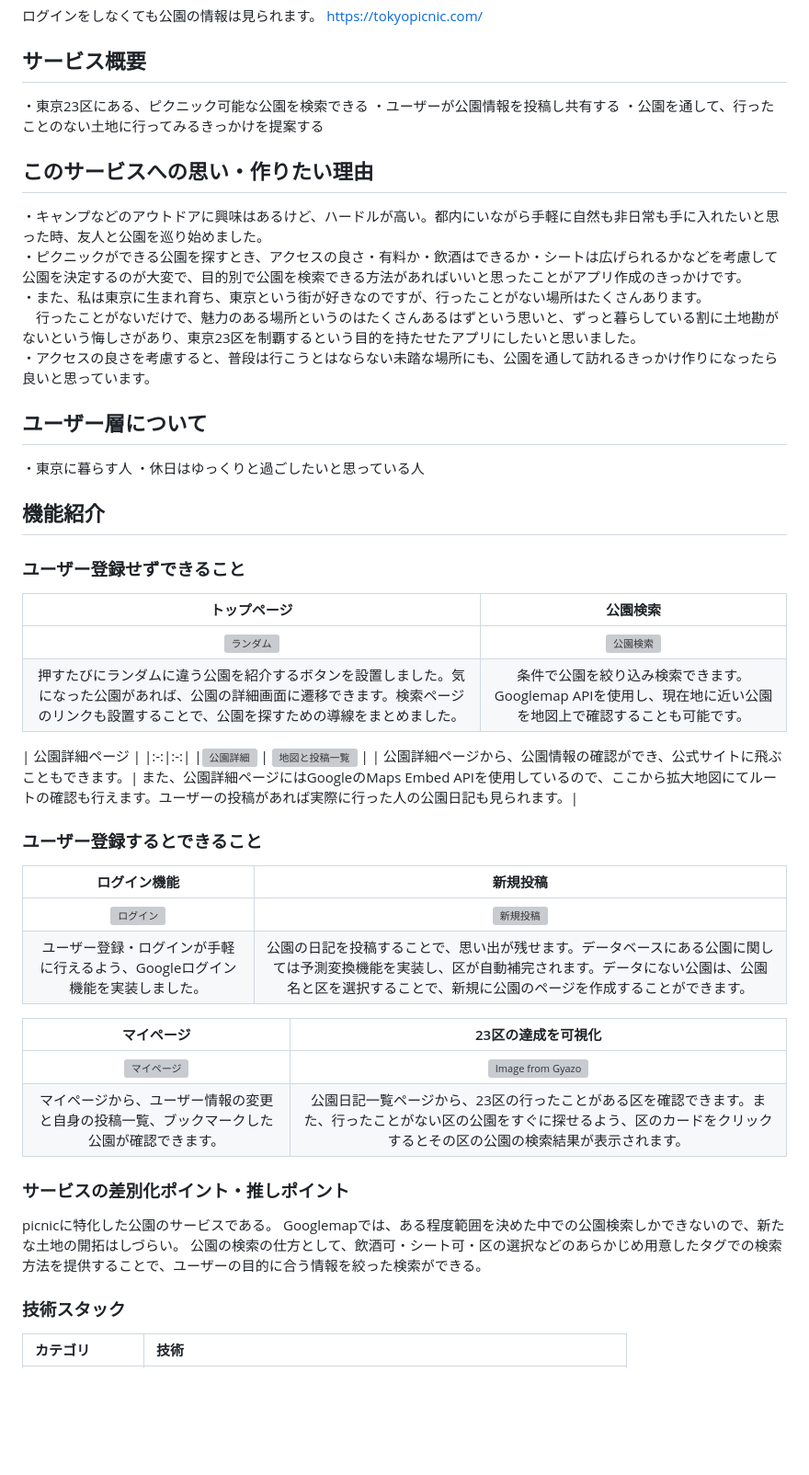
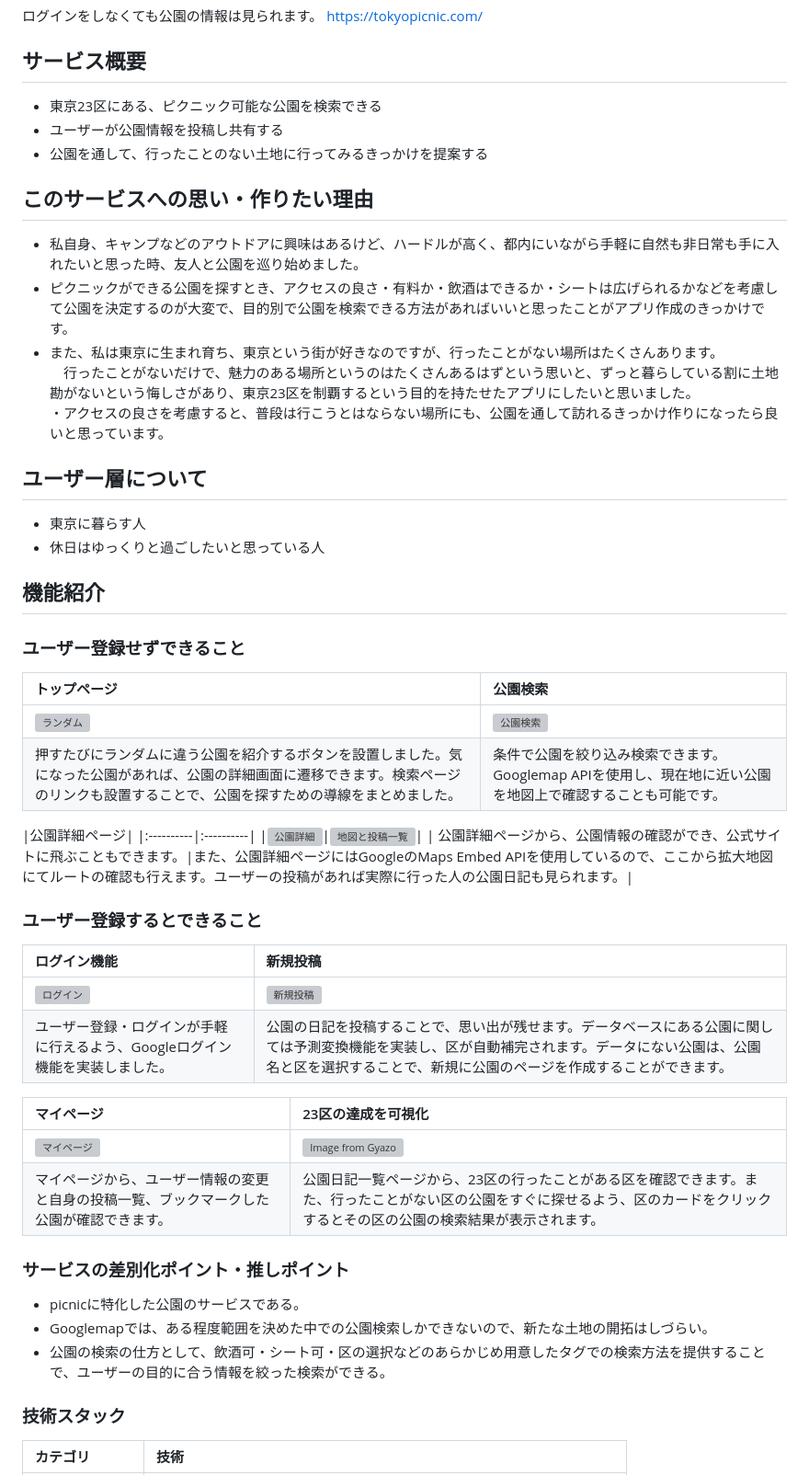
Before and after one commit to yamazaki-yuri/tokyopicnic, a Markdown page: README.md, the part around the change printed below. Shown: that part at 92% size. Drawn GitHub-style; blank space fills up the shorter version; grey boxes are pictures that could not be loaded.

```diff
--- a/README.md
+++ b/README.md
@@ -5,48 +5,48 @@
 https://tokyopicnic.com/
 
 ## サービス概要
-・東京23区にある、ピクニック可能な公園を検索できる
-・ユーザーが公園情報を投稿し共有する
-・公園を通して、行ったことのない土地に行ってみるきっかけを提案する
+- 東京23区にある、ピクニック可能な公園を検索できる
+- ユーザーが公園情報を投稿し共有する
+- 公園を通して、行ったことのない土地に行ってみるきっかけを提案する
 
 ## このサービスへの思い・作りたい理由
-・キャンプなどのアウトドアに興味はあるけど、ハードルが高い。都内にいながら手軽に自然も非日常も手に入れたいと思った時、友人と公園を巡り始めました。<br>
-・ピクニックができる公園を探すとき、アクセスの良さ・有料か・飲酒はできるか・シートは広げられるかなどを考慮して公園を決定するのが大変で、目的別で公園を検索できる方法があればいいと思ったことがアプリ作成のきっかけです。<br>
-・また、私は東京に生まれ育ち、東京という街が好きなのですが、行ったことがない場所はたくさんあります。<br>
+- 私自身、キャンプなどのアウトドアに興味はあるけど、ハードルが高く、都内にいながら手軽に自然も非日常も手に入れたいと思った時、友人と公園を巡り始めました。<br>
+- ピクニックができる公園を探すとき、アクセスの良さ・有料か・飲酒はできるか・シートは広げられるかなどを考慮して公園を決定するのが大変で、目的別で公園を検索できる方法があればいいと思ったことがアプリ作成のきっかけです。<br>
+- また、私は東京に生まれ育ち、東京という街が好きなのですが、行ったことがない場所はたくさんあります。<br>
 　行ったことがないだけで、魅力のある場所というのはたくさんあるはずという思いと、ずっと暮らしている割に土地勘がないという悔しさがあり、東京23区を制覇するという目的を持たせたアプリにしたいと思いました。<br>
-・アクセスの良さを考慮すると、普段は行こうとはならない未踏な場所にも、公園を通して訪れるきっかけ作りになったら良いと思っています。<br>
+・アクセスの良さを考慮すると、普段は行こうとはならない場所にも、公園を通して訪れるきっかけ作りになったら良いと思っています。<br>
 
 ## ユーザー層について
-・東京に暮らす人
-・休日はゆっくりと過ごしたいと思っている人
+- 東京に暮らす人
+- 休日はゆっくりと過ごしたいと思っている人
 
 ## 機能紹介
 ### ユーザー登録せずできること
-| トップページ | 公園検索 |
-|:-:|:-:|
-| [![ランダム](https://i.gyazo.com/e7c6094de5c4d789a070fb816c0eb001.gif)](https://gyazo.com/e7c6094de5c4d789a070fb816c0eb001) | [![公園検索](https://i.gyazo.com/0147b0fce88381d567012320cf8abf56.gif)](https://gyazo.com/0147b0fce88381d567012320cf8abf56) |
-| 押すたびにランダムに違う公園を紹介するボタンを設置しました。気になった公園があれば、公園の詳細画面に遷移できます。検索ページのリンクも設置することで、公園を探すための導線をまとめました。| 条件で公園を絞り込み検索できます。Googlemap APIを使用し、現在地に近い公園を地図上で確認することも可能です。|
+|トップページ|公園検索|
+|:----------|:----------|
+| [![ランダム](https://i.gyazo.com/e7c6094de5c4d789a070fb816c0eb001.gif)](https://gyazo.com/e7c6094de5c4d789a070fb816c0eb001)|[![公園検索](https://i.gyazo.com/0147b0fce88381d567012320cf8abf56.gif)](https://gyazo.com/0147b0fce88381d567012320cf8abf56)|
+|押すたびにランダムに違う公園を紹介するボタンを設置しました。気になった公園があれば、公園の詳細画面に遷移できます。検索ページのリンクも設置することで、公園を探すための導線をまとめました。|条件で公園を絞り込み検索できます。Googlemap APIを使用し、現在地に近い公園を地図上で確認することも可能です。|
 
-| 公園詳細ページ |
-|:-:|:-:|
-|[![公園詳細](https://i.gyazo.com/d626abd7babf277b26a9628f58720f7a.gif)](https://gyazo.com/d626abd7babf277b26a9628f58720f7a) | [![地図と投稿一覧](https://i.gyazo.com/d2fc4072424d419c60951180c0b00f30.gif)](https://gyazo.com/d2fc4072424d419c60951180c0b00f30) |
-| 公園詳細ページから、公園情報の確認ができ、公式サイトに飛ぶこともできます。| また、公園詳細ページにはGoogleのMaps Embed APIを使用しているので、ここから拡大地図にてルートの確認も行えます。ユーザーの投稿があれば実際に行った人の公園日記も見られます。|
+|公園詳細ページ|
+|:----------|:----------|
+|[![公園詳細](https://i.gyazo.com/d626abd7babf277b26a9628f58720f7a.gif)](https://gyazo.com/d626abd7babf277b26a9628f58720f7a)|[![地図と投稿一覧](https://i.gyazo.com/d2fc4072424d419c60951180c0b00f30.gif)](https://gyazo.com/d2fc4072424d419c60951180c0b00f30)|
+| 公園詳細ページから、公園情報の確認ができ、公式サイトに飛ぶこともできます。|また、公園詳細ページにはGoogleのMaps Embed APIを使用しているので、ここから拡大地図にてルートの確認も行えます。ユーザーの投稿があれば実際に行った人の公園日記も見られます。|
 
 ### ユーザー登録するとできること
-| ログイン機能 | 新規投稿 |
-|:-:|:-:|
-|[![ログイン](https://i.gyazo.com/791008adea193468f12511d11aba96d7.gif)](https://gyazo.com/791008adea193468f12511d11aba96d7)|[![新規投稿](https://i.gyazo.com/526929040b7d609fea2fe2374c069ce5.gif)](https://gyazo.com/526929040b7d609fea2fe2374c069ce5) |
-| ユーザー登録・ログインが手軽に行えるよう、Googleログイン機能を実装しました。| 公園の日記を投稿することで、思い出が残せます。データベースにある公園に関しては予測変換機能を実装し、区が自動補完されます。データにない公園は、公園名と区を選択することで、新規に公園のページを作成することができます。|
+|ログイン機能|新規投稿|
+|:----------|:----------|
+|[![ログイン](https://i.gyazo.com/791008adea193468f12511d11aba96d7.gif)](https://gyazo.com/791008adea193468f12511d11aba96d7)|[![新規投稿](https://i.gyazo.com/526929040b7d609fea2fe2374c069ce5.gif)](https://gyazo.com/526929040b7d609fea2fe2374c069ce5)|
+| ユーザー登録・ログインが手軽に行えるよう、Googleログイン機能を実装しました。|公園の日記を投稿することで、思い出が残せます。データベースにある公園に関しては予測変換機能を実装し、区が自動補完されます。データにない公園は、公園名と区を選択することで、新規に公園のページを作成することができます。|
 
-| マイページ | 23区の達成を可視化 |
-|:-:|:-:|
-| [![マイページ](https://i.gyazo.com/28724c9b05d99ceb025118489ebfb4d8.gif)](https://gyazo.com/28724c9b05d99ceb025118489ebfb4d8) | [![Image from Gyazo](https://i.gyazo.com/44574b8fa03904231bec2b5db17e40bc.gif)](https://gyazo.com/44574b8fa03904231bec2b5db17e40bc) |
-| マイページから、ユーザー情報の変更と自身の投稿一覧、ブックマークした公園が確認できます。| 公園日記一覧ページから、23区の行ったことがある区を確認できます。また、行ったことがない区の公園をすぐに探せるよう、区のカードをクリックするとその区の公園の検索結果が表示されます。|
+|マイページ|23区の達成を可視化|
+|:----------|:----------|
+|[![マイページ](https://i.gyazo.com/28724c9b05d99ceb025118489ebfb4d8.gif)](https://gyazo.com/28724c9b05d99ceb025118489ebfb4d8)|[![Image from Gyazo](https://i.gyazo.com/44574b8fa03904231bec2b5db17e40bc.gif)](https://gyazo.com/44574b8fa03904231bec2b5db17e40bc) |
+|マイページから、ユーザー情報の変更と自身の投稿一覧、ブックマークした公園が確認できます。|公園日記一覧ページから、23区の行ったことがある区を確認できます。また、行ったことがない区の公園をすぐに探せるよう、区のカードをクリックするとその区の公園の検索結果が表示されます。|
 
 ### サービスの差別化ポイント・推しポイント
-picnicに特化した公園のサービスである。
-Googlemapでは、ある程度範囲を決めた中での公園検索しかできないので、新たな土地の開拓はしづらい。
-公園の検索の仕方として、飲酒可・シート可・区の選択などのあらかじめ用意したタグでの検索方法を提供することで、ユーザーの目的に合う情報を絞った検索ができる。
+- picnicに特化した公園のサービスである。
+- Googlemapでは、ある程度範囲を決めた中での公園検索しかできないので、新たな土地の開拓はしづらい。
+- 公園の検索の仕方として、飲酒可・シート可・区の選択などのあらかじめ用意したタグでの検索方法を提供することで、ユーザーの目的に合う情報を絞った検索ができる。
 
 ### 技術スタック
 |カテゴリ|技術|
```
Also changed, not shown: other parts of README.md (+1 -1 lines).
